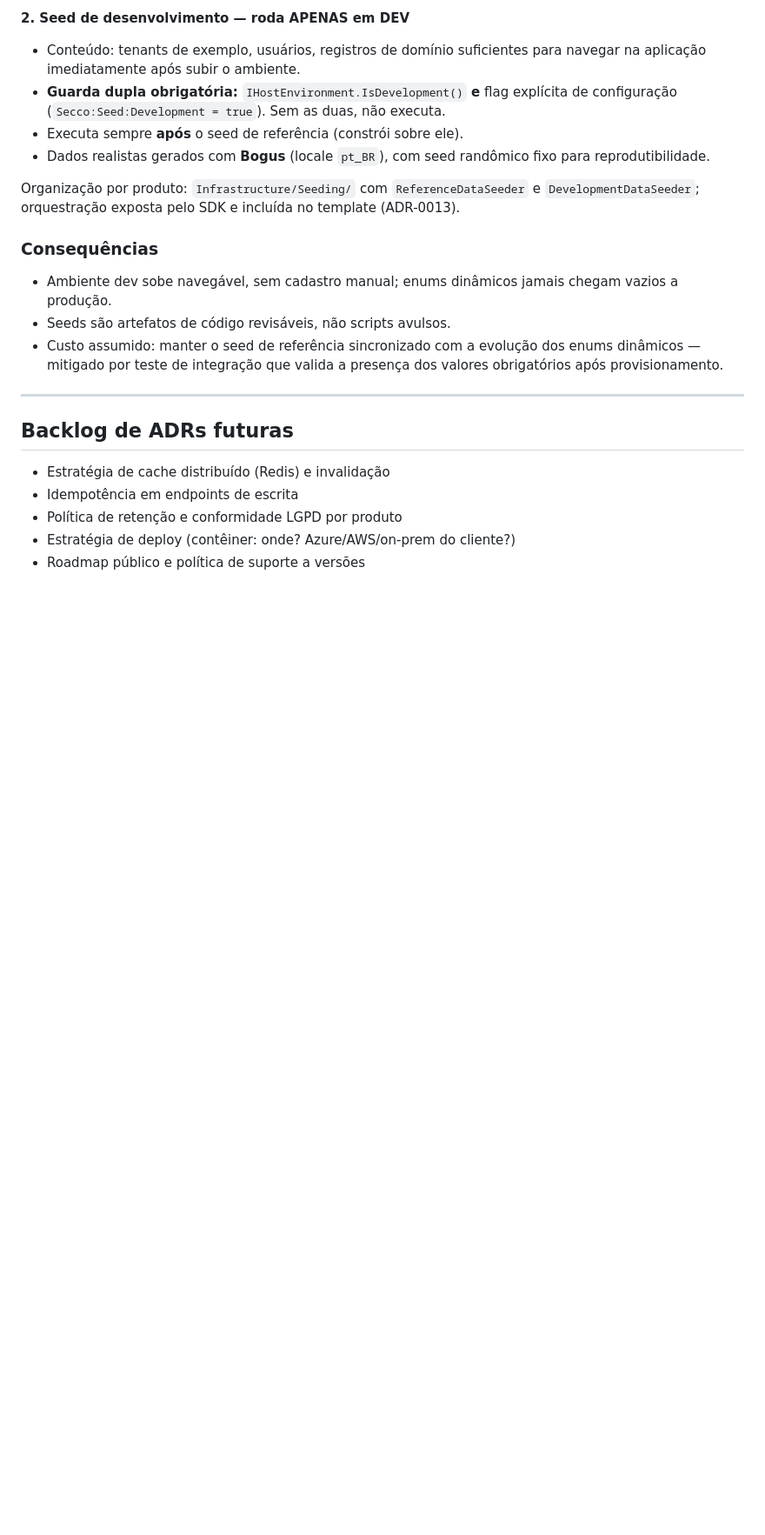
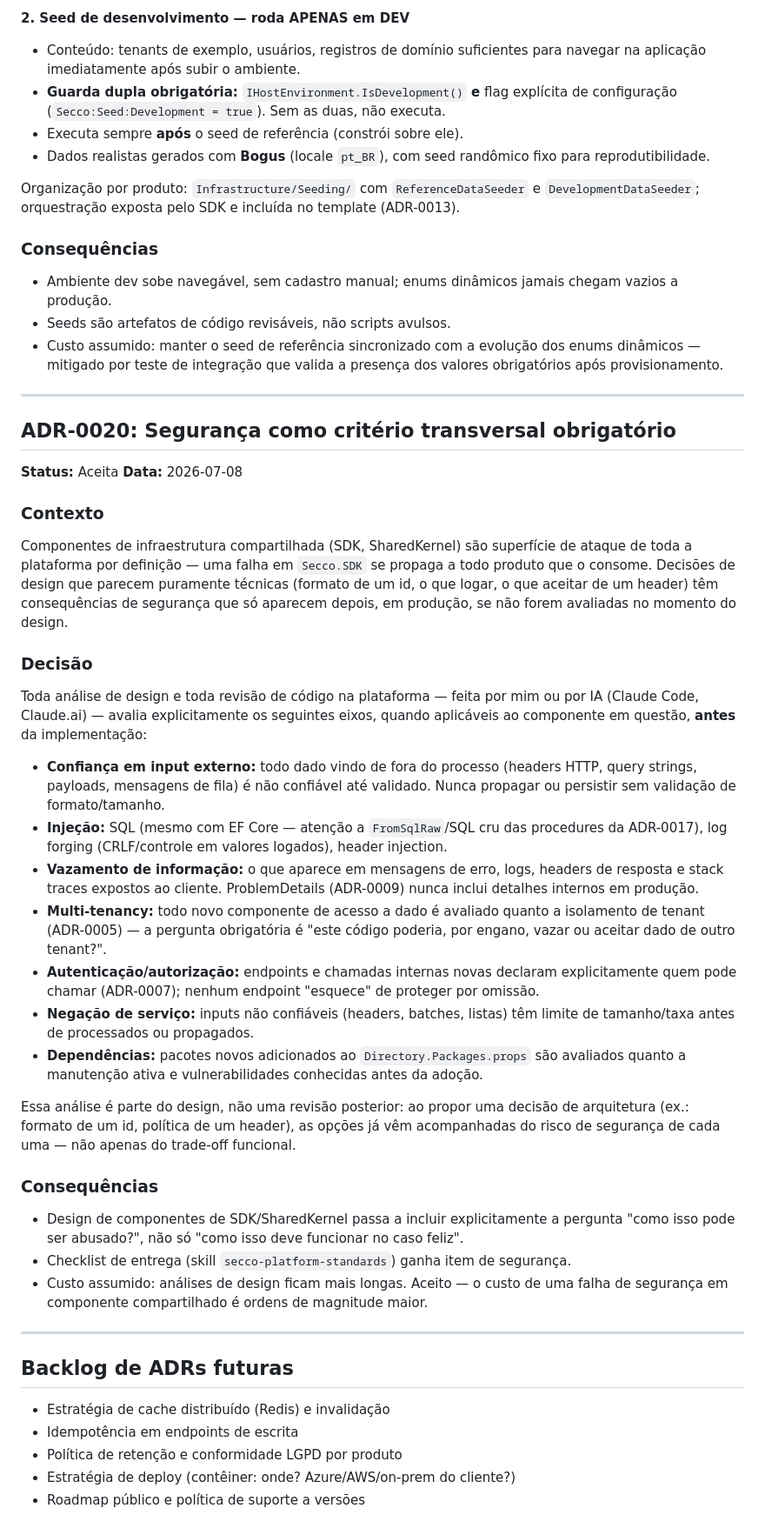
Before and after one commit to rafsecco/secco-platform, a Markdown page: docs/adr/secco-platform-adrs.md, the part around the change. Shown at 87% size. Rendered like a GitHub page; blank space fills up the shorter version.

Commit message:
docs: add ADR-0020 (security as mandatory cross-cutting criterion)

```diff
--- a/docs/adr/secco-platform-adrs.md
+++ b/docs/adr/secco-platform-adrs.md
@@ -507,6 +507,34 @@ Organização por produto: `Infrastructure/Seeding/` com `ReferenceDataSeeder` e
 
 ---
 
+## ADR-0020: Segurança como critério transversal obrigatório
+
+**Status:** Aceita
+**Data:** 2026-07-08
+
+### Contexto
+Componentes de infraestrutura compartilhada (SDK, SharedKernel) são superfície de ataque de toda a plataforma por definição — uma falha em `Secco.SDK` se propaga a todo produto que o consome. Decisões de design que parecem puramente técnicas (formato de um id, o que logar, o que aceitar de um header) têm consequências de segurança que só aparecem depois, em produção, se não forem avaliadas no momento do design.
+
+### Decisão
+Toda análise de design e toda revisão de código na plataforma — feita por mim ou por IA (Claude Code, Claude.ai) — avalia explicitamente os seguintes eixos, quando aplicáveis ao componente em questão, **antes** da implementação:
+
+- **Confiança em input externo:** todo dado vindo de fora do processo (headers HTTP, query strings, payloads, mensagens de fila) é não confiável até validado. Nunca propagar ou persistir sem validação de formato/tamanho.
+- **Injeção:** SQL (mesmo com EF Core — atenção a `FromSqlRaw`/SQL cru das procedures da ADR-0017), log forging (CRLF/controle em valores logados), header injection.
+- **Vazamento de informação:** o que aparece em mensagens de erro, logs, headers de resposta e stack traces expostos ao cliente. ProblemDetails (ADR-0009) nunca inclui detalhes internos em produção.
+- **Multi-tenancy:** todo novo componente de acesso a dado é avaliado quanto a isolamento de tenant (ADR-0005) — a pergunta obrigatória é "este código poderia, por engano, vazar ou aceitar dado de outro tenant?".
+- **Autenticação/autorização:** endpoints e chamadas internas novas declaram explicitamente quem pode chamar (ADR-0007); nenhum endpoint "esquece" de proteger por omissão.
+- **Negação de serviço:** inputs não confiáveis (headers, batches, listas) têm limite de tamanho/taxa antes de processados ou propagados.
+- **Dependências:** pacotes novos adicionados ao `Directory.Packages.props` são avaliados quanto a manutenção ativa e vulnerabilidades conhecidas antes da adoção.
+
+Essa análise é parte do design, não uma revisão posterior: ao propor uma decisão de arquitetura (ex.: formato de um id, política de um header), as opções já vêm acompanhadas do risco de segurança de cada uma — não apenas do trade-off funcional.
+
+### Consequências
+- Design de componentes de SDK/SharedKernel passa a incluir explicitamente a pergunta "como isso pode ser abusado?", não só "como isso deve funcionar no caso feliz".
+- Checklist de entrega (skill `secco-platform-standards`) ganha item de segurança.
+- Custo assumido: análises de design ficam mais longas. Aceito — o custo de uma falha de segurança em componente compartilhado é ordens de magnitude maior.
+
+---
+
 ## Backlog de ADRs futuras
 
 - Estratégia de cache distribuído (Redis) e invalidação
```
Also changed, not shown: CLAUDE.md (+6 -2 lines), 1 other file.
